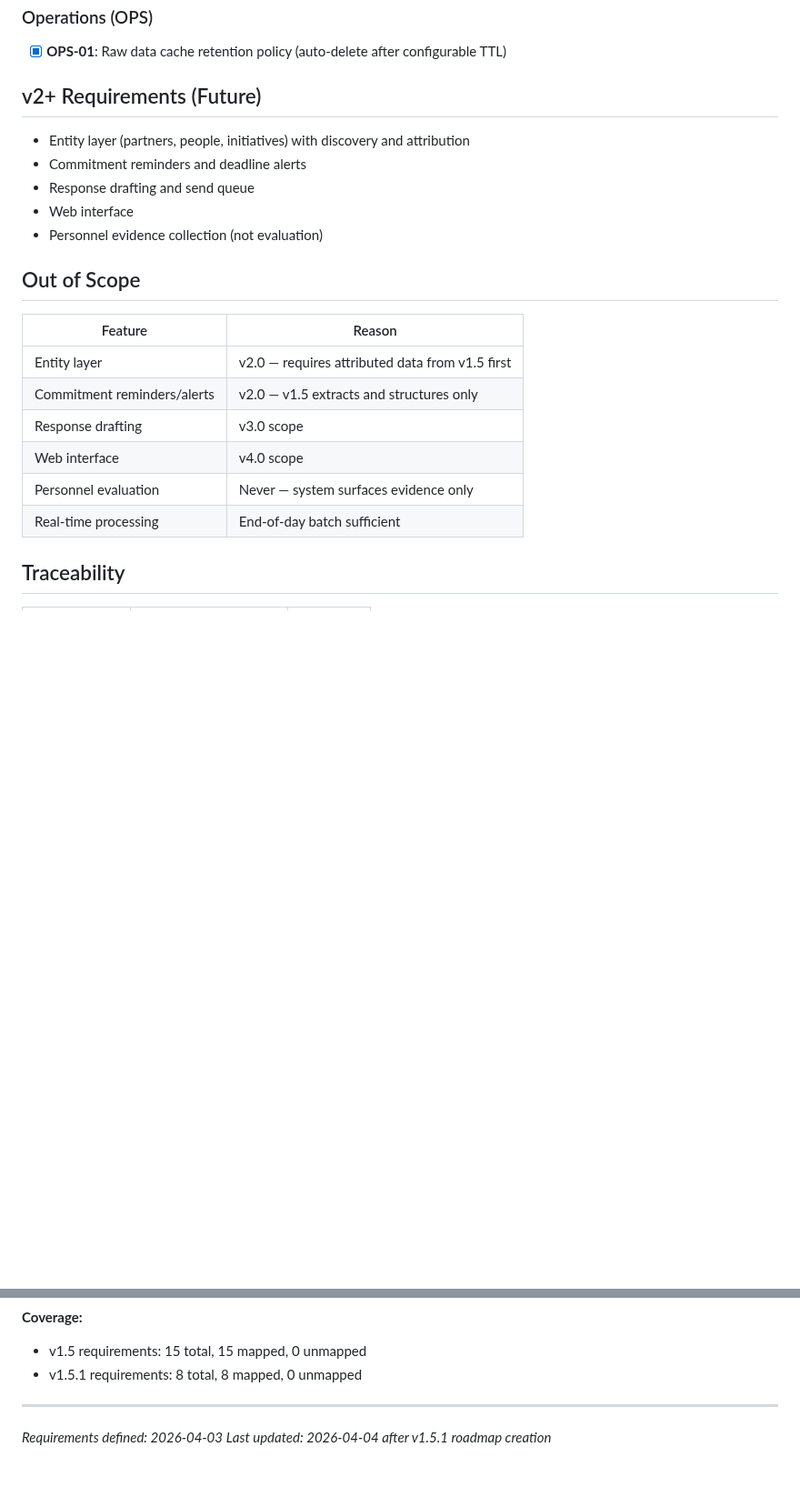
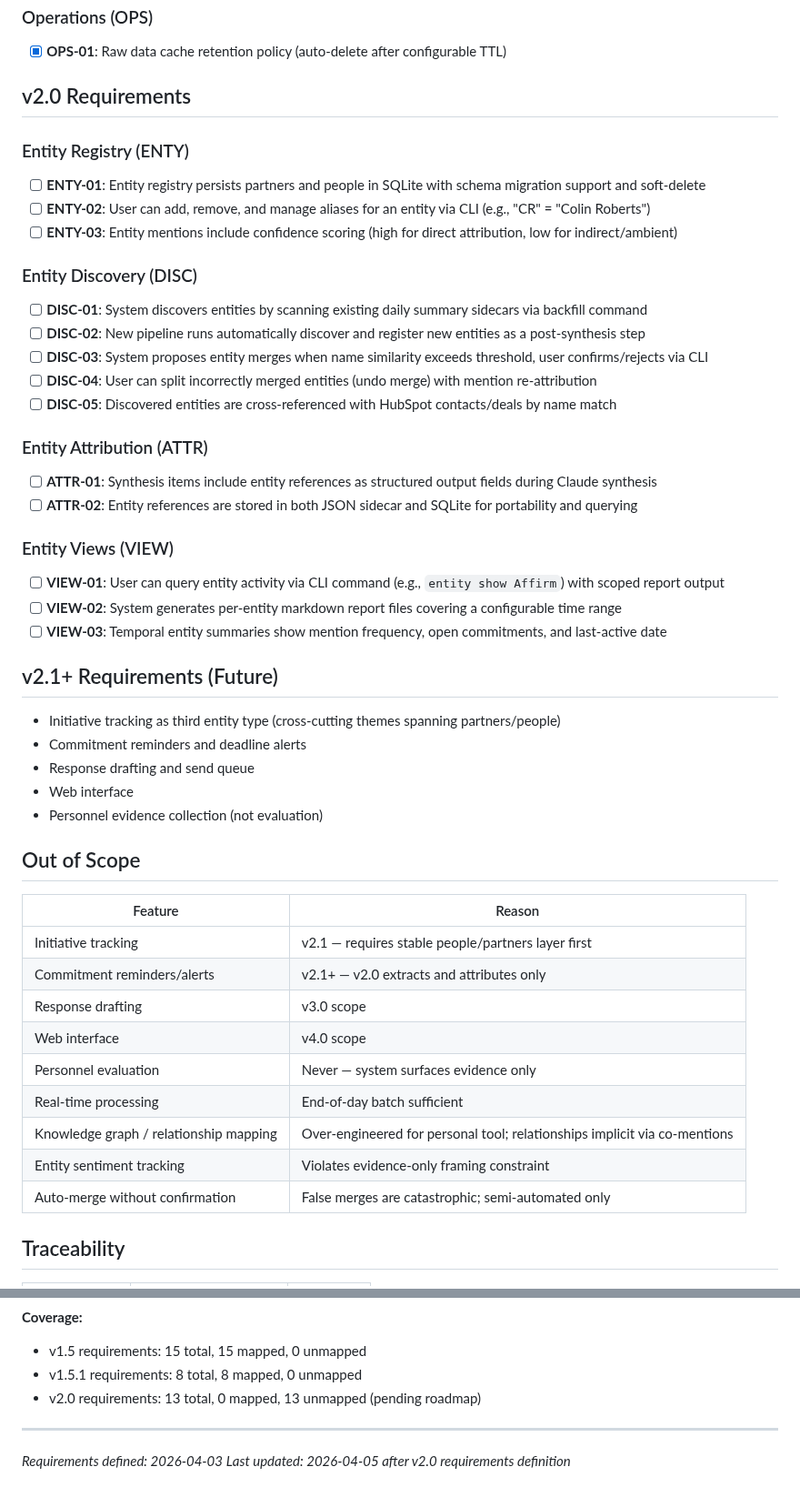
Before and after one commit to micah-boster/daily-summarizer, a Markdown page: .planning/REQUIREMENTS.md, 2 parts joined by grey strips. Shown at 91% size. Drawn GitHub-style; blank space fills up the shorter version.

Commit message:
docs: define milestone v2.0 requirements (13 requirements)
Co-Authored-By: Claude Opus 4.6 (1M context) <noreply@anthropic.com>

```diff
--- a/.planning/REQUIREMENTS.md
+++ b/.planning/REQUIREMENTS.md
@@ -89,9 +89,36 @@
 
 - [x] **OPS-01**: Raw data cache retention policy (auto-delete after configurable TTL)
 
-## v2+ Requirements (Future)
+## v2.0 Requirements
 
-- Entity layer (partners, people, initiatives) with discovery and attribution
+### Entity Registry (ENTY)
+
+- [ ] **ENTY-01**: Entity registry persists partners and people in SQLite with schema migration support and soft-delete
+- [ ] **ENTY-02**: User can add, remove, and manage aliases for an entity via CLI (e.g., "CR" = "Colin Roberts")
+- [ ] **ENTY-03**: Entity mentions include confidence scoring (high for direct attribution, low for indirect/ambient)
+
+### Entity Discovery (DISC)
+
+- [ ] **DISC-01**: System discovers entities by scanning existing daily summary sidecars via backfill command
+- [ ] **DISC-02**: New pipeline runs automatically discover and register new entities as a post-synthesis step
+- [ ] **DISC-03**: System proposes entity merges when name similarity exceeds threshold, user confirms/rejects via CLI
+- [ ] **DISC-04**: User can split incorrectly merged entities (undo merge) with mention re-attribution
+- [ ] **DISC-05**: Discovered entities are cross-referenced with HubSpot contacts/deals by name match
+
+### Entity Attribution (ATTR)
+
+- [ ] **ATTR-01**: Synthesis items include entity references as structured output fields during Claude synthesis
+- [ ] **ATTR-02**: Entity references are stored in both JSON sidecar and SQLite for portability and querying
+
+### Entity Views (VIEW)
+
+- [ ] **VIEW-01**: User can query entity activity via CLI command (e.g., `entity show Affirm`) with scoped report output
+- [ ] **VIEW-02**: System generates per-entity markdown report files covering a configurable time range
+- [ ] **VIEW-03**: Temporal entity summaries show mention frequency, open commitments, and last-active date
+
+## v2.1+ Requirements (Future)
+
+- Initiative tracking as third entity type (cross-cutting themes spanning partners/people)
 - Commitment reminders and deadline alerts
 - Response drafting and send queue
 - Web interface
@@ -101,12 +128,15 @@
 
 | Feature | Reason |
 |---------|--------|
-| Entity layer | v2.0 — requires attributed data from v1.5 first |
-| Commitment reminders/alerts | v2.0 — v1.5 extracts and structures only |
+| Initiative tracking | v2.1 — requires stable people/partners layer first |
+| Commitment reminders/alerts | v2.1+ — v2.0 extracts and attributes only |
 | Response drafting | v3.0 scope |
 | Web interface | v4.0 scope |
 | Personnel evaluation | Never — system surfaces evidence only |
 | Real-time processing | End-of-day batch sufficient |
+| Knowledge graph / relationship mapping | Over-engineered for personal tool; relationships implicit via co-mentions |
+| Entity sentiment tracking | Violates evidence-only framing constraint |
+| Auto-merge without confirmation | False merges are catastrophic; semi-automated only |
 
 ## Traceability
 
@@ -139,7 +169,8 @@
 **Coverage:**
 - v1.5 requirements: 15 total, 15 mapped, 0 unmapped
 - v1.5.1 requirements: 8 total, 8 mapped, 0 unmapped
+- v2.0 requirements: 13 total, 0 mapped, 13 unmapped (pending roadmap)
 
 ---
 *Requirements defined: 2026-04-03*
-*Last updated: 2026-04-04 after v1.5.1 roadmap creation*
+*Last updated: 2026-04-05 after v2.0 requirements definition*
```
